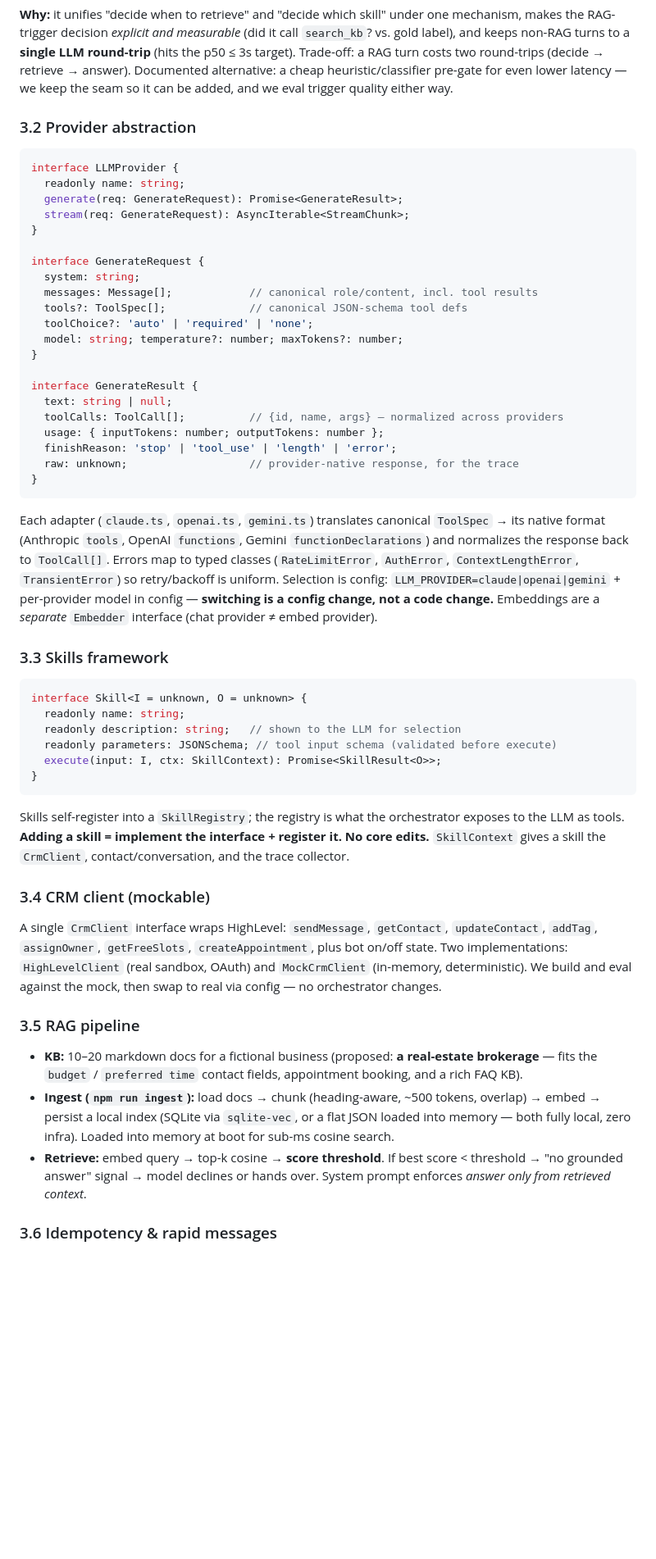
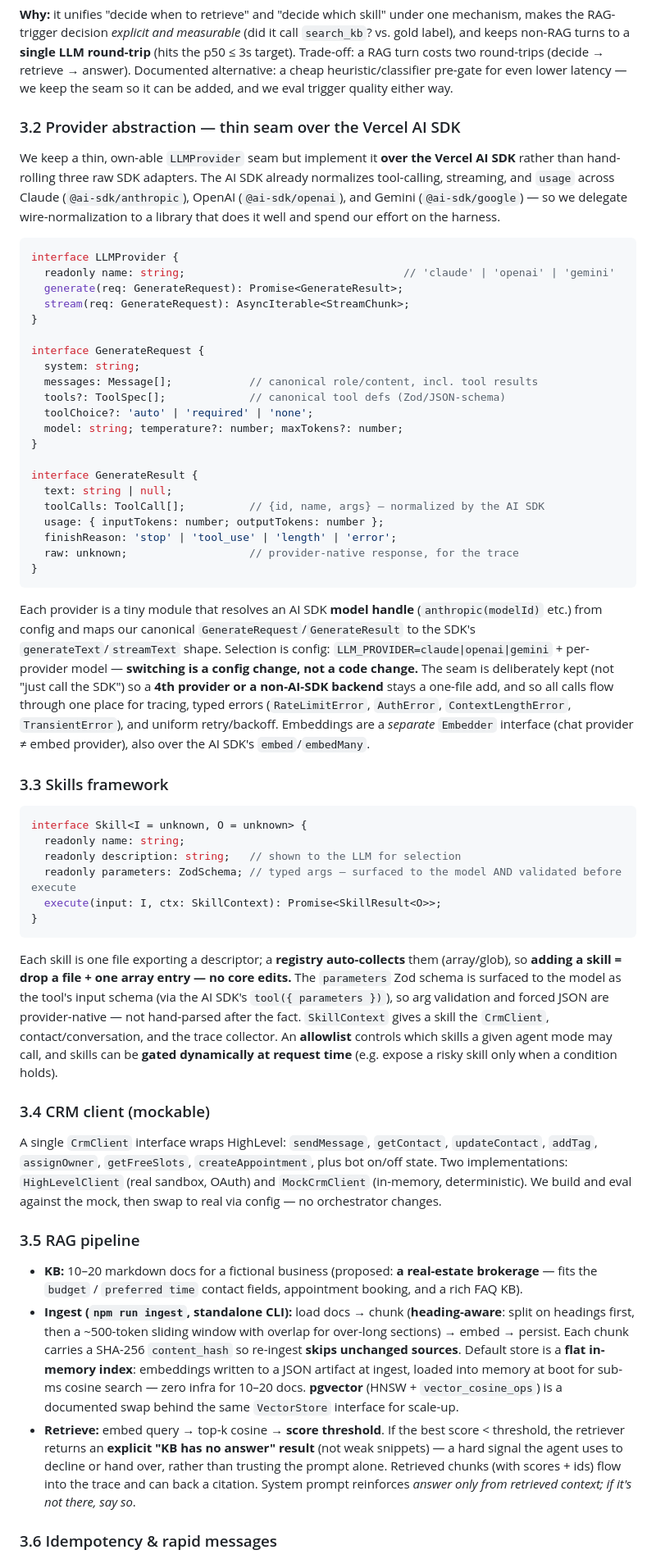
Before and after one commit to jsingh0026/conversation-ai-harness, a Markdown page: docs/ARCHITECTURE.md, the part around one of its changes. Shown at 82% size. GitHub-like rendering; blank space fills up the shorter version.

Commit message:
Refine architecture: AI SDK provider seam, RAG threshold + no-answer branch, typed auto-registry for skills
- Providers implemented over the Vercel AI SDK behind a thin config-switch seam
- RAG retriever adds a similarity threshold + explicit 'no answer' result; flat
  in-memory index default with pgvector as a documented swap; standalone ingest CLI
- Skills use Zod schemas surfaced to the model, auto-collected registry, allowlist + dynamic gating

````diff
--- a/docs/ARCHITECTURE.md
+++ b/docs/ARCHITECTURE.md
@@ -62,11 +62,17 @@ two round-trips (decide → retrieve → answer). Documented alternative: a chea
 pre-gate for even lower latency — we keep the seam so it can be added, and we eval trigger quality
 either way.
 
-### 3.2 Provider abstraction
+### 3.2 Provider abstraction — thin seam over the Vercel AI SDK
+
+We keep a thin, own-able `LLMProvider` seam but implement it **over the Vercel AI SDK** rather than
+hand-rolling three raw SDK adapters. The AI SDK already normalizes tool-calling, streaming, and
+`usage` across Claude (`@ai-sdk/anthropic`), OpenAI (`@ai-sdk/openai`), and Gemini
+(`@ai-sdk/google`) — so we delegate wire-normalization to a library that does it well and spend our
+effort on the harness.
 
 ```ts
 interface LLMProvider {
-  readonly name: string;
+  readonly name: string;                                  // 'claude' | 'openai' | 'gemini'
   generate(req: GenerateRequest): Promise<GenerateResult>;
   stream(req: GenerateRequest): AsyncIterable<StreamChunk>;
 }
@@ -74,26 +80,28 @@ interface LLMProvider {
 interface GenerateRequest {
   system: string;
   messages: Message[];            // canonical role/content, incl. tool results
-  tools?: ToolSpec[];             // canonical JSON-schema tool defs
+  tools?: ToolSpec[];             // canonical tool defs (Zod/JSON-schema)
   toolChoice?: 'auto' | 'required' | 'none';
   model: string; temperature?: number; maxTokens?: number;
 }
 
 interface GenerateResult {
   text: string | null;
-  toolCalls: ToolCall[];          // {id, name, args} — normalized across providers
+  toolCalls: ToolCall[];          // {id, name, args} — normalized by the AI SDK
   usage: { inputTokens: number; outputTokens: number };
   finishReason: 'stop' | 'tool_use' | 'length' | 'error';
   raw: unknown;                   // provider-native response, for the trace
 }
 ```
 
-Each adapter (`claude.ts`, `openai.ts`, `gemini.ts`) translates canonical `ToolSpec` → its native
-format (Anthropic `tools`, OpenAI `functions`, Gemini `functionDeclarations`) and normalizes the
-response back to `ToolCall[]`. Errors map to typed classes (`RateLimitError`, `AuthError`,
-`ContextLengthError`, `TransientError`) so retry/backoff is uniform. Selection is config:
-`LLM_PROVIDER=claude|openai|gemini` + per-provider model in config — **switching is a config change,
-not a code change.** Embeddings are a *separate* `Embedder` interface (chat provider ≠ embed provider).
+Each provider is a tiny module that resolves an AI SDK **model handle** (`anthropic(modelId)` etc.)
+from config and maps our canonical `GenerateRequest`/`GenerateResult` to the SDK's
+`generateText`/`streamText` shape. Selection is config: `LLM_PROVIDER=claude|openai|gemini` +
+per-provider model — **switching is a config change, not a code change.** The seam is deliberately
+kept (not "just call the SDK") so a **4th provider or a non-AI-SDK backend** stays a one-file add, and
+so all calls flow through one place for tracing, typed errors (`RateLimitError`, `AuthError`,
+`ContextLengthError`, `TransientError`), and uniform retry/backoff. Embeddings are a *separate*
+`Embedder` interface (chat provider ≠ embed provider), also over the AI SDK's `embed`/`embedMany`.
 
 ### 3.3 Skills framework
 
@@ -101,14 +109,18 @@ not a code change.** Embeddings are a *separate* `Embedder` interface (chat prov
 interface Skill<I = unknown, O = unknown> {
   readonly name: string;
   readonly description: string;   // shown to the LLM for selection
-  readonly parameters: JSONSchema; // tool input schema (validated before execute)
+  readonly parameters: ZodSchema; // typed args — surfaced to the model AND validated before execute
   execute(input: I, ctx: SkillContext): Promise<SkillResult<O>>;
 }
 ```
 
-Skills self-register into a `SkillRegistry`; the registry is what the orchestrator exposes to the LLM
-as tools. **Adding a skill = implement the interface + register it. No core edits.** `SkillContext`
-gives a skill the `CrmClient`, contact/conversation, and the trace collector.
+Each skill is one file exporting a descriptor; a **registry auto-collects** them (array/glob), so
+**adding a skill = drop a file + one array entry — no core edits.** The `parameters` Zod schema is
+surfaced to the model as the tool's input schema (via the AI SDK's `tool({ parameters })`), so arg
+validation and forced JSON are provider-native — not hand-parsed after the fact. `SkillContext` gives
+a skill the `CrmClient`, contact/conversation, and the trace collector. An **allowlist** controls
+which skills a given agent mode may call, and skills can be **gated dynamically at request time**
+(e.g. expose a risky skill only when a condition holds).
 
 ### 3.4 CRM client (mockable)
 
@@ -121,12 +133,17 @@ We build and eval against the mock, then swap to real via config — no orchestr
 
 - **KB:** 10–20 markdown docs for a fictional business (proposed: **a real-estate brokerage** — fits
   the `budget` / `preferred time` contact fields, appointment booking, and a rich FAQ KB).
-- **Ingest (`npm run ingest`):** load docs → chunk (heading-aware, ~500 tokens, overlap) → embed →
-  persist a local index (SQLite via `sqlite-vec`, or a flat JSON loaded into memory — both fully
-  local, zero infra). Loaded into memory at boot for sub-ms cosine search.
-- **Retrieve:** embed query → top-k cosine → **score threshold**. If best score < threshold →
-  "no grounded answer" signal → model declines or hands over. System prompt enforces *answer only
-  from retrieved context*.
+- **Ingest (`npm run ingest`, standalone CLI):** load docs → chunk (**heading-aware**: split on
+  headings first, then a ~500-token sliding window with overlap for over-long sections) → embed →
+  persist. Each chunk carries a SHA-256 `content_hash` so re-ingest **skips unchanged sources**.
+  Default store is a **flat in-memory index**: embeddings written to a JSON artifact at ingest,
+  loaded into memory at boot for sub-ms cosine search — zero infra for 10–20 docs. **pgvector**
+  (HNSW + `vector_cosine_ops`) is a documented swap behind the same `VectorStore` interface for scale-up.
+- **Retrieve:** embed query → top-k cosine → **score threshold**. If the best score < threshold, the
+  retriever returns an **explicit "KB has no answer" result** (not weak snippets) — a hard signal the
+  agent uses to decline or hand over, rather than trusting the prompt alone. Retrieved chunks (with
+  scores + ids) flow into the trace and can back a citation. System prompt reinforces *answer only
+  from retrieved context; if it's not there, say so*.
 
 ### 3.6 Idempotency & rapid messages
 
````
Also changed, not shown: other parts of docs/ARCHITECTURE.md (+4 -2 lines).
